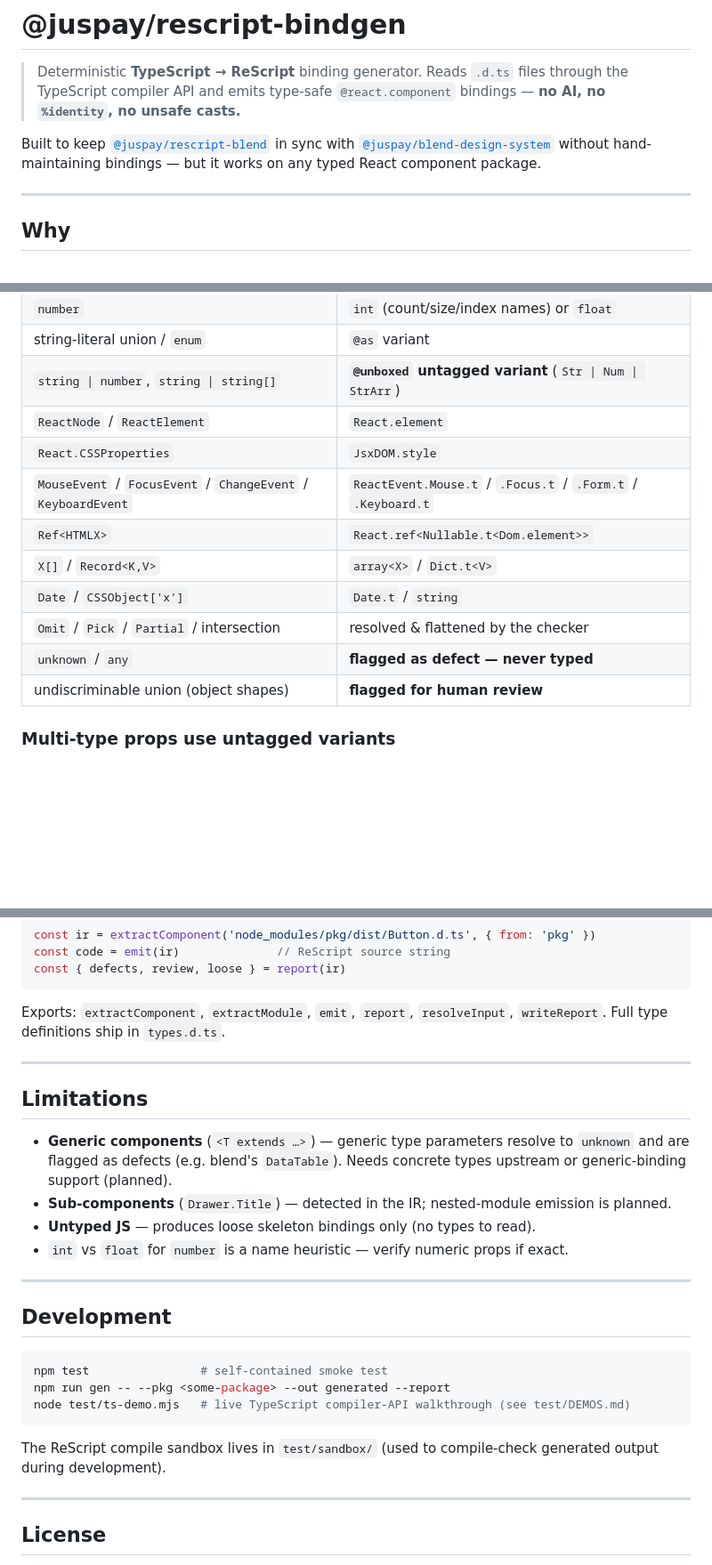
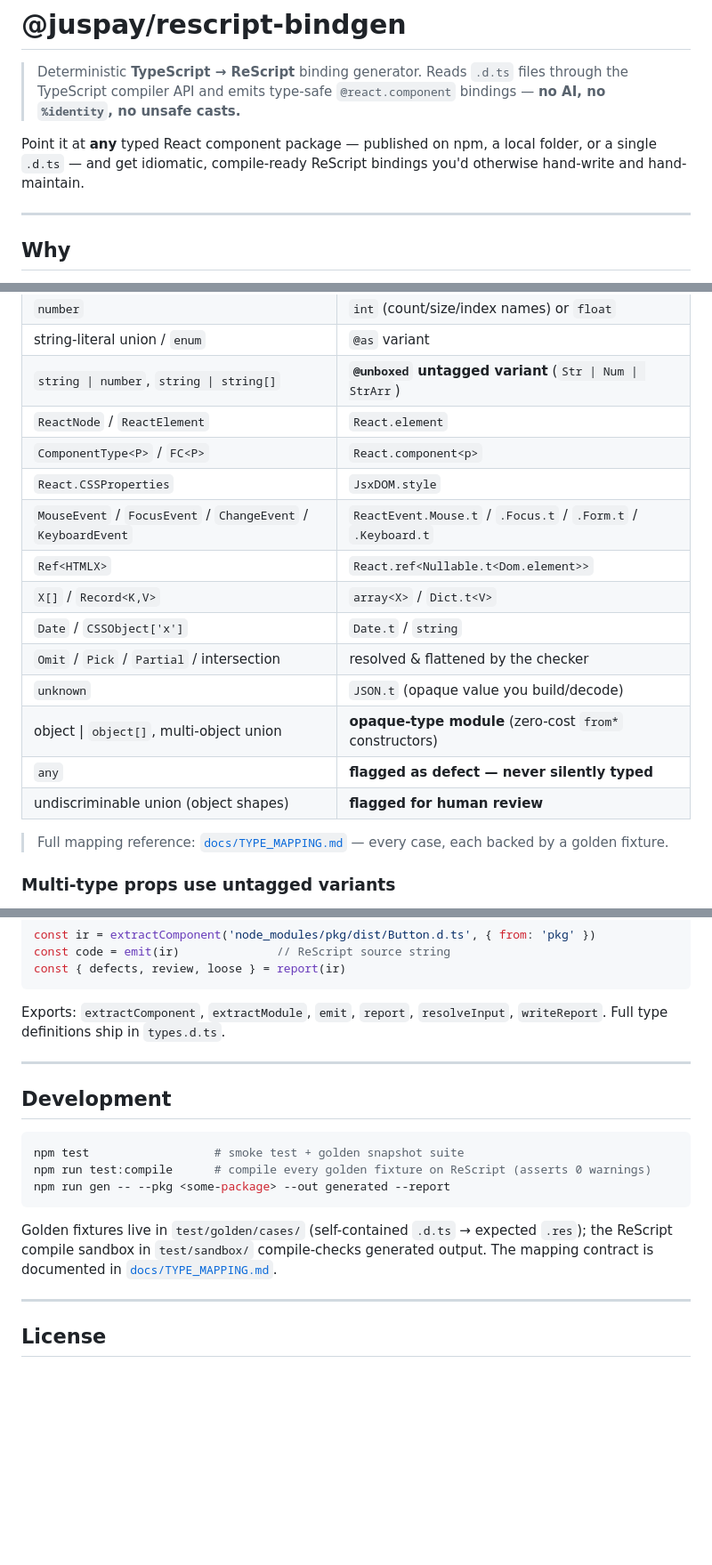
Before and after one commit to juspay/rescript-bindgen, a Markdown page: README.md, 3 parts joined by grey strips. Shown at 89% size. Drawn GitHub-style; blank space fills up the shorter version.

````diff
--- a/README.md
+++ b/README.md
@@ -4,9 +4,9 @@
 > through the TypeScript compiler API and emits type-safe
 > `@react.component` bindings — **no AI, no `%identity`, no unsafe casts.**
 
-Built to keep [`@juspay/rescript-blend`](https://github.com/juspay/blend-rescript)
-in sync with [`@juspay/blend-design-system`](https://www.npmjs.com/package/@juspay/blend-design-system)
-without hand-maintaining bindings — but it works on any typed React component package.
+Point it at **any** typed React component package — published on npm, a local folder, or a
+single `.d.ts` — and get idiomatic, compile-ready ReScript bindings you'd otherwise hand-write
+and hand-maintain.
 
 ---
 
@@ -152,14 +154,19 @@ INPUT          RESOLVE         EXTRACT          MAP             EMIT
 | string-literal union / `enum` | `@as` variant |
 | `string \| number`, `string \| string[]` | **`@unboxed` untagged variant** (`Str \| Num \| StrArr`) |
 | `ReactNode` / `ReactElement` | `React.element` |
+| `ComponentType<P>` / `FC<P>` | `React.component<p>` |
 | `React.CSSProperties` | `JsxDOM.style` |
 | `MouseEvent` / `FocusEvent` / `ChangeEvent` / `KeyboardEvent` | `ReactEvent.Mouse.t` / `.Focus.t` / `.Form.t` / `.Keyboard.t` |
 | `Ref<HTMLX>` | `React.ref<Nullable.t<Dom.element>>` |
 | `X[]` / `Record<K,V>` | `array<X>` / `Dict.t<V>` |
 | `Date` / `CSSObject['x']` | `Date.t` / `string` |
 | `Omit` / `Pick` / `Partial` / intersection | resolved & flattened by the checker |
-| `unknown` / `any` | **flagged as defect — never typed** |
+| `unknown` | `JSON.t` (opaque value you build/decode) |
+| object \| `object[]`, multi-object union | **opaque-type module** (zero-cost `from*` constructors) |
+| `any` | **flagged as defect — never silently typed** |
 | undiscriminable union (object shapes) | **flagged for human review** |
+
+> Full mapping reference: [`docs/TYPE_MAPPING.md`](docs/TYPE_MAPPING.md) — every case, each backed by a golden fixture.
 
 ### Multi-type props use untagged variants
 
@@ -207,28 +214,17 @@ Exports: `extractComponent`, `extractModule`, `emit`, `report`, `resolveInput`,
 
 ---
 
-## Limitations
-
-- **Generic components** (`<T extends …>`) — generic type parameters resolve to
-  `unknown` and are flagged as defects (e.g. blend's `DataTable`). Needs concrete
-  types upstream or generic-binding support (planned).
-- **Sub-components** (`Drawer.Title`) — detected in the IR; nested-module emission is
-  planned.
-- **Untyped JS** — produces loose skeleton bindings only (no types to read).
-- `int` vs `float` for `number` is a name heuristic — verify numeric props if exact.
-
----
-
 ## Development
 
 ```bash
-npm test                # self-contained smoke test
+npm test                  # smoke test + golden snapshot suite
+npm run test:compile      # compile every golden fixture on ReScript (asserts 0 warnings)
 npm run gen -- --pkg <some-package> --out generated --report
-node test/ts-demo.mjs   # live TypeScript compiler-API walkthrough (see test/DEMOS.md)
 ```
 
-The ReScript compile sandbox lives in `test/sandbox/` (used to compile-check
-generated output during development).
+Golden fixtures live in `test/golden/cases/` (self-contained `.d.ts` → expected `.res`); the
+ReScript compile sandbox in `test/sandbox/` compile-checks generated output. The mapping contract
+is documented in [`docs/TYPE_MAPPING.md`](docs/TYPE_MAPPING.md).
 
 ---
 
````
Also changed, not shown: other parts of README.md (+3 -1 lines).
